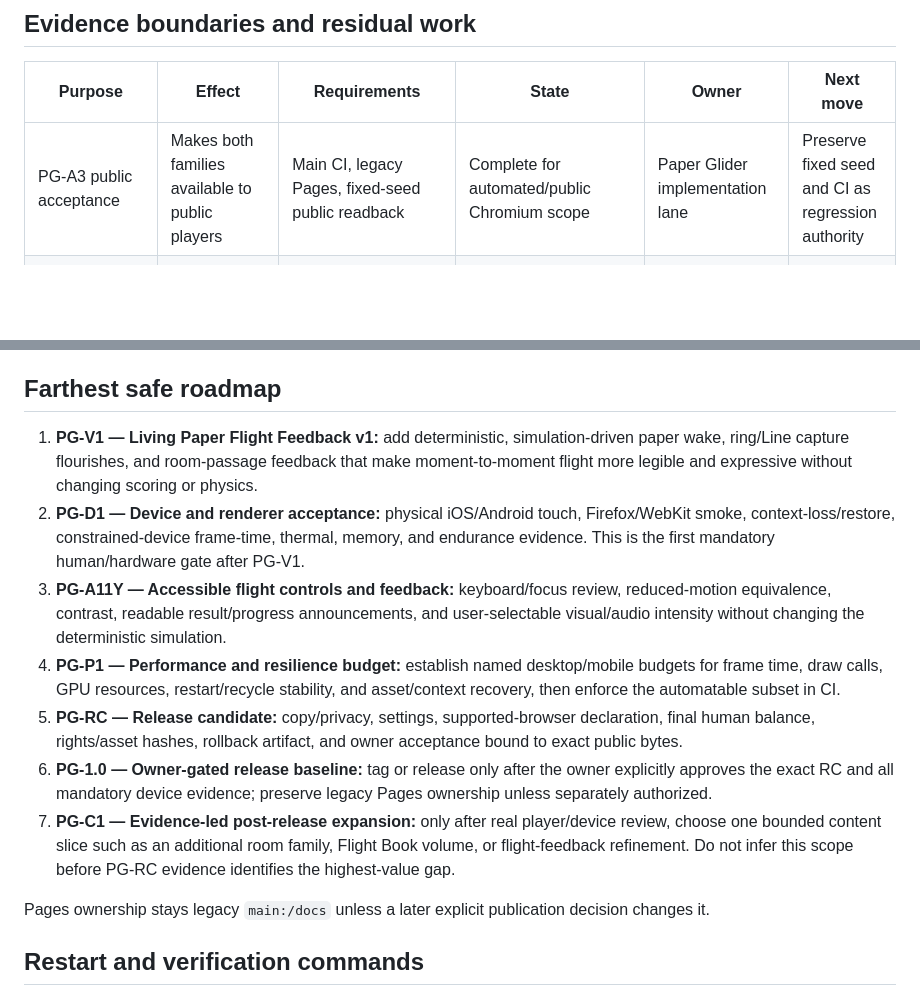
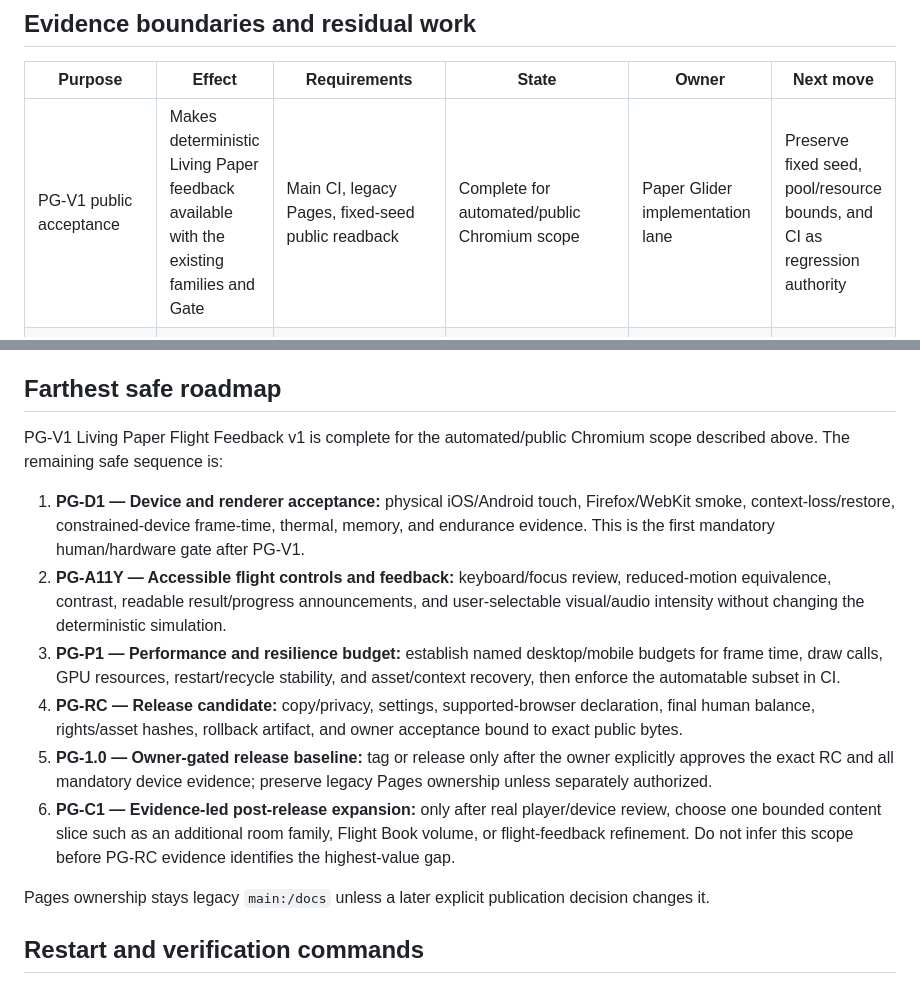
Before and after one commit to YuShimoji/paper-glider, a Markdown page: PROJECT_HANDOFF.md, 2 parts joined by grey strips. Rendered like a GitHub page; blank space fills up the shorter version.

Commit message:
docs: advance post-PG-V1 roadmap

```diff
--- a/PROJECT_HANDOFF.md
+++ b/PROJECT_HANDOFF.md
@@ -497,7 +497,7 @@ Read-only Workbench: `C:\Users\thank\Storage\Game Projects\CodexGameAssetWorkben
 
 | Purpose | Effect | Requirements | State | Owner | Next move |
 | --- | --- | --- | --- | --- | --- |
-| PG-A3 public acceptance | Makes both families available to public players | Main CI, legacy Pages, fixed-seed public readback | Complete for automated/public Chromium scope | Paper Glider implementation lane | Preserve fixed seed and CI as regression authority |
+| PG-V1 public acceptance | Makes deterministic Living Paper feedback available with the existing families and Gate | Main CI, legacy Pages, fixed-seed public readback | Complete for automated/public Chromium scope | Paper Glider implementation lane | Preserve fixed seed, pool/resource bounds, and CI as regression authority |
 | Physical touch acceptance | Confirms hold/double-tap comfort, safe area, OS gesture competition, and orientation | Named current iOS Safari and Android Chrome devices with human notes | Not tested; touch emulation only | Human/operator | Run named-device protocol before device-complete claims |
 | Long-session game feel | Confirms family cadence, anticipation, challenge, and CLEAN LINE satisfaction | 15–30 minute human runs across fixed and random seeds | Mathematical/browser automation green; human feel pending | Human play reviewer | Record seed, duration, outcomes, crashes, and notes |
 | Low-end performance | Detects stalls, thermal throttling, memory pressure, and battery effects | Named constrained/physical hardware and p95/p99 frame-time evidence | Not measured | Performance lane + hardware owner | Profile the published room-set run |
@@ -508,13 +508,14 @@ Ignored local dependencies, Playwright output, `.serena/`, the operator preview,
 
 ## Farthest safe roadmap
 
-1. **PG-V1 — Living Paper Flight Feedback v1:** add deterministic, simulation-driven paper wake, ring/Line capture flourishes, and room-passage feedback that make moment-to-moment flight more legible and expressive without changing scoring or physics.
-2. **PG-D1 — Device and renderer acceptance:** physical iOS/Android touch, Firefox/WebKit smoke, context-loss/restore, constrained-device frame-time, thermal, memory, and endurance evidence. This is the first mandatory human/hardware gate after PG-V1.
-3. **PG-A11Y — Accessible flight controls and feedback:** keyboard/focus review, reduced-motion equivalence, contrast, readable result/progress announcements, and user-selectable visual/audio intensity without changing the deterministic simulation.
-4. **PG-P1 — Performance and resilience budget:** establish named desktop/mobile budgets for frame time, draw calls, GPU resources, restart/recycle stability, and asset/context recovery, then enforce the automatable subset in CI.
-5. **PG-RC — Release candidate:** copy/privacy, settings, supported-browser declaration, final human balance, rights/asset hashes, rollback artifact, and owner acceptance bound to exact public bytes.
-6. **PG-1.0 — Owner-gated release baseline:** tag or release only after the owner explicitly approves the exact RC and all mandatory device evidence; preserve legacy Pages ownership unless separately authorized.
-7. **PG-C1 — Evidence-led post-release expansion:** only after real player/device review, choose one bounded content slice such as an additional room family, Flight Book volume, or flight-feedback refinement. Do not infer this scope before PG-RC evidence identifies the highest-value gap.
+PG-V1 Living Paper Flight Feedback v1 is complete for the automated/public Chromium scope described above. The remaining safe sequence is:
+
+1. **PG-D1 — Device and renderer acceptance:** physical iOS/Android touch, Firefox/WebKit smoke, context-loss/restore, constrained-device frame-time, thermal, memory, and endurance evidence. This is the first mandatory human/hardware gate after PG-V1.
+2. **PG-A11Y — Accessible flight controls and feedback:** keyboard/focus review, reduced-motion equivalence, contrast, readable result/progress announcements, and user-selectable visual/audio intensity without changing the deterministic simulation.
+3. **PG-P1 — Performance and resilience budget:** establish named desktop/mobile budgets for frame time, draw calls, GPU resources, restart/recycle stability, and asset/context recovery, then enforce the automatable subset in CI.
+4. **PG-RC — Release candidate:** copy/privacy, settings, supported-browser declaration, final human balance, rights/asset hashes, rollback artifact, and owner acceptance bound to exact public bytes.
+5. **PG-1.0 — Owner-gated release baseline:** tag or release only after the owner explicitly approves the exact RC and all mandatory device evidence; preserve legacy Pages ownership unless separately authorized.
+6. **PG-C1 — Evidence-led post-release expansion:** only after real player/device review, choose one bounded content slice such as an additional room family, Flight Book volume, or flight-feedback refinement. Do not infer this scope before PG-RC evidence identifies the highest-value gap.
 
 Pages ownership stays legacy `main:/docs` unless a later explicit publication decision changes it.
 
```
